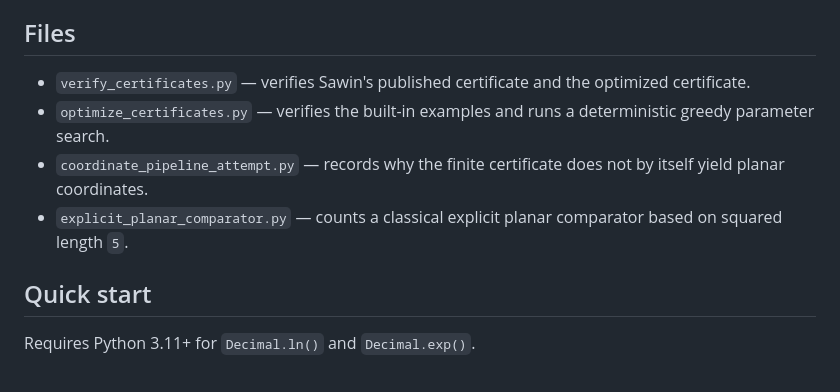
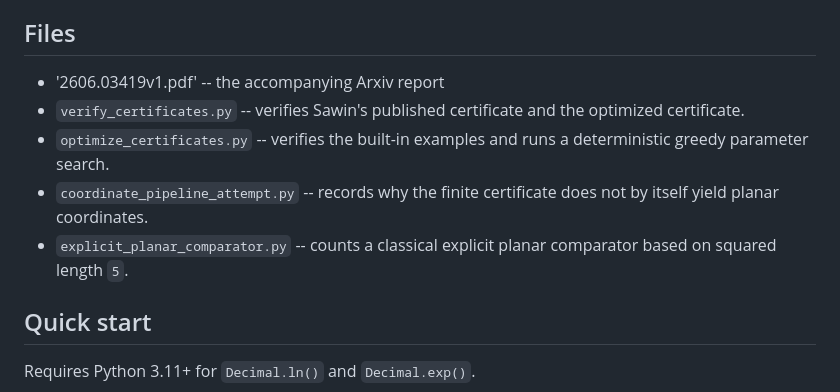
Before and after one commit to emmerichmtm/UnitDistanceProblemOptimizationOfSawinsLowerBound, a Markdown page: README.md, the part around the change. Drawn GitHub-style.

```diff
--- a/README.md
+++ b/README.md
@@ -25,10 +25,11 @@ for arbitrarily large `n`. The sharper decimal value should be checked independe
 
 ## Files
 
-- `verify_certificates.py` — verifies Sawin's published certificate and the optimized certificate.
-- `optimize_certificates.py` — verifies the built-in examples and runs a deterministic greedy parameter search.
-- `coordinate_pipeline_attempt.py` — records why the finite certificate does not by itself yield planar coordinates.
-- `explicit_planar_comparator.py` — counts a classical explicit planar comparator based on squared length `5`.
+- '2606.03419v1.pdf' -- the accompanying Arxiv report
+-  `verify_certificates.py` -- verifies Sawin's published certificate and the optimized certificate.
+- `optimize_certificates.py` -- verifies the built-in examples and runs a deterministic greedy parameter search.
+- `coordinate_pipeline_attempt.py` -- records why the finite certificate does not by itself yield planar coordinates.
+- `explicit_planar_comparator.py` -- counts a classical explicit planar comparator based on squared length `5`.
 
 ## Quick start
 
```
